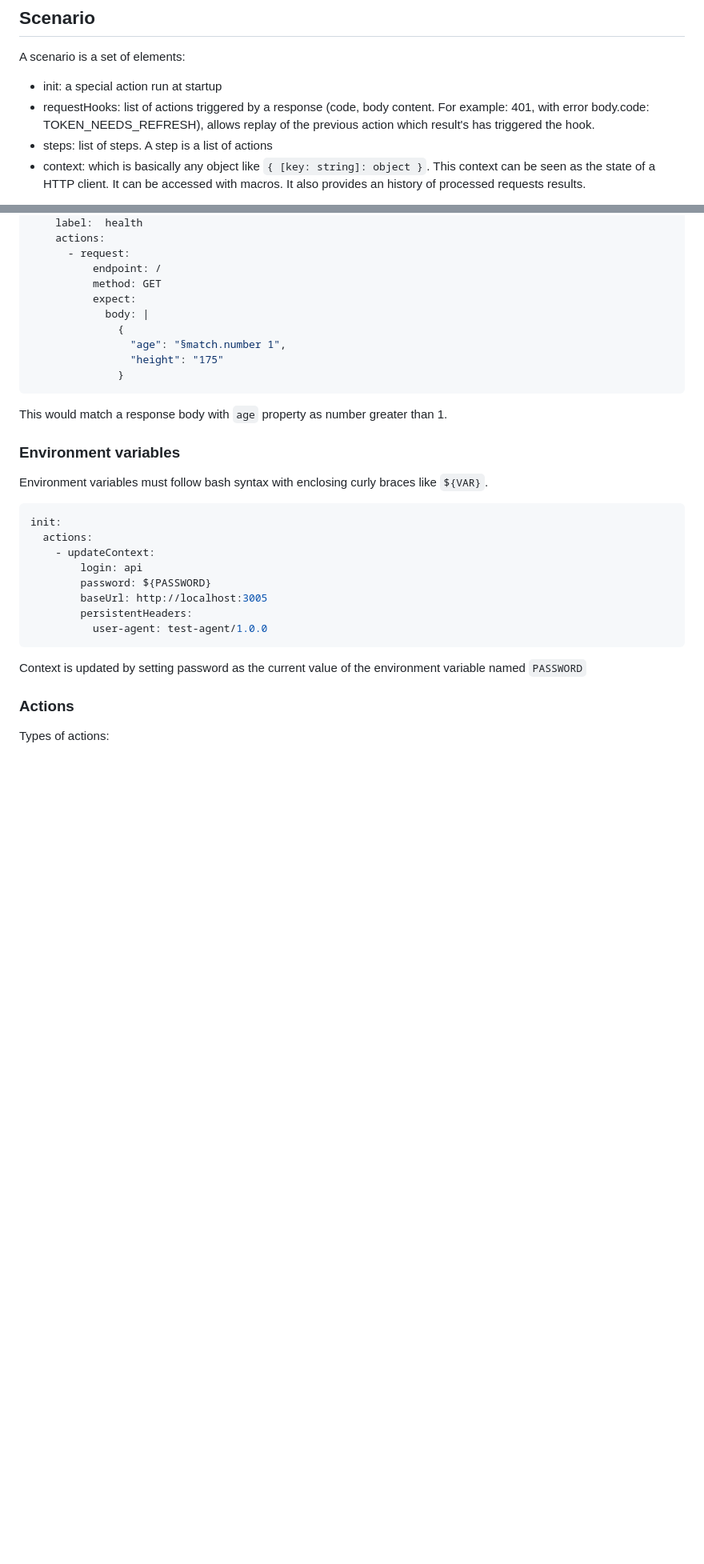
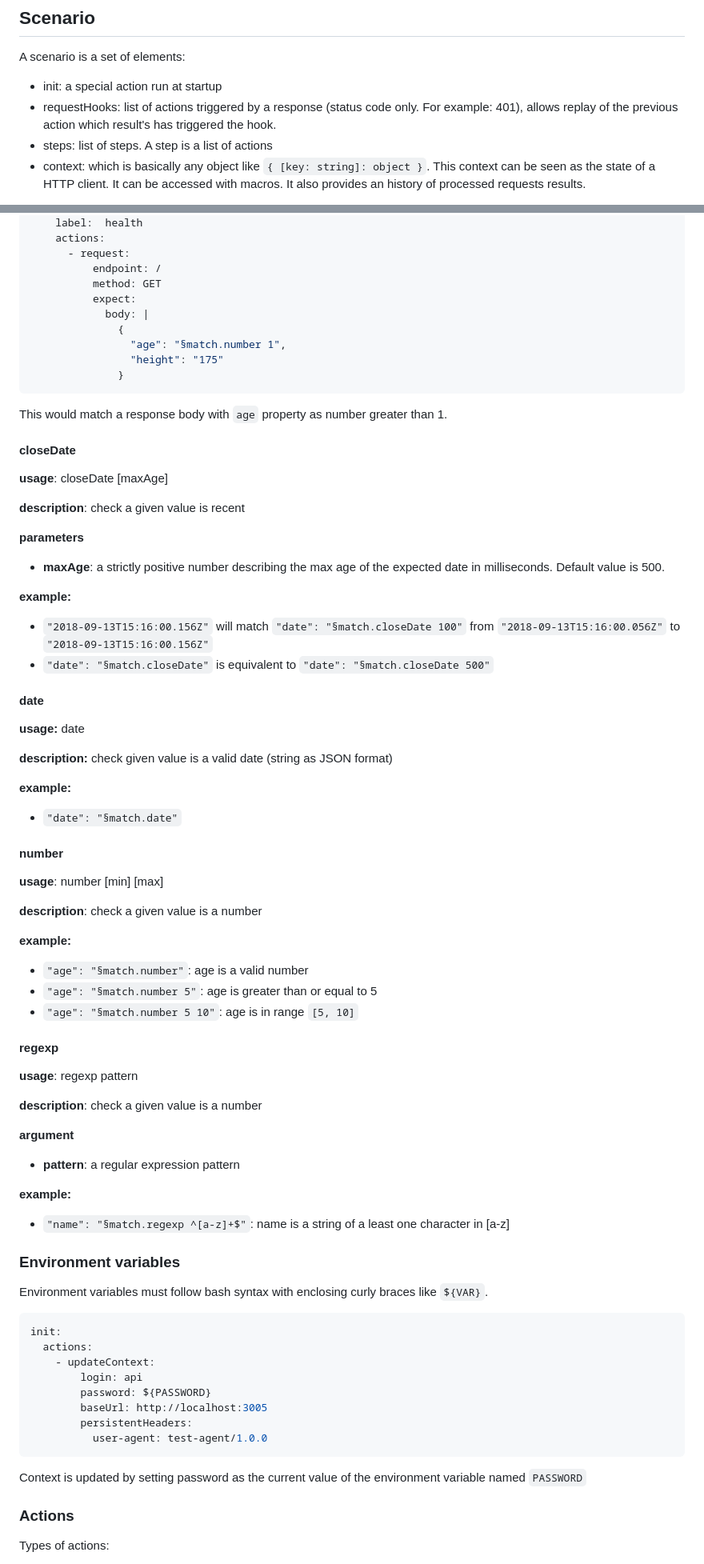
Before and after one commit to gliluaume/scenarizer, a Markdown page: docs/README.md, 2 parts joined by grey strips. Shown at 80% size. GitHub-like rendering; blank space fills up the shorter version.

Commit message:
improve doc with matcher

````diff
--- a/docs/README.md
+++ b/docs/README.md
@@ -36,7 +37,7 @@ $ deno task start .\scenario.yml
 
 A scenario is a set of elements:
 - init: a special action run at startup
-- requestHooks: list of actions triggered by a response (code, body content. For example: 401, with error body.code: TOKEN_NEEDS_REFRESH), allows replay of the previous action which result's has triggered the hook.
+- requestHooks: list of actions triggered by a response (status code only. For example: 401), allows replay of the previous action which result's has triggered the hook.
 - steps: list of steps. A step is a list of actions
 - context: which is basically any object like `{ [key: string]: object }`. This context can be seen as the state of a HTTP client. It can be accessed with macros. It also provides an history of processed requests results.
 
@@ -158,6 +159,47 @@ steps:
 ```
 
 This would match a response body with `age` property as number greater than 1.
+
+#### closeDate
+**usage**: closeDate [maxAge]
+
+**description**: check a given value is recent
+
+**parameters**
+* **maxAge**: a strictly positive number describing the max age of the expected date in milliseconds. Default value is 500.
+
+**example:**
+* `"2018-09-13T15:16:00.156Z"` will match `"date": "§match.closeDate 100"` from `"2018-09-13T15:16:00.056Z"` to `"2018-09-13T15:16:00.156Z"`
+* `"date": "§match.closeDate"` is equivalent to `"date": "§match.closeDate 500"`
+
+#### date
+**usage:** date
+
+**description:** check given value is a valid date (string as JSON format)
+
+**example:**
+* `"date": "§match.date"`
+
+#### number
+**usage**: number [min] [max]
+
+**description**: check a given value is a number
+
+**example:**
+* `"age": "§match.number"`: age is a valid number
+* `"age": "§match.number 5"`: age is greater than or equal to 5
+* `"age": "§match.number 5 10"`: age is in range `[5, 10]`
+
+#### regexp
+**usage**: regexp pattern
+
+**description**: check a given value is a number
+
+**argument**
+* **pattern**: a regular expression pattern
+
+**example:**
+* `"name": "§match.regexp ^[a-z]+$"`: name is a string of a least one character in [a-z]
 
 ### Environment variables
 Environment variables must follow bash syntax with enclosing curly braces like `${VAR}`.
````
Also changed, not shown: other parts of docs/README.md (+2 -1 lines).
